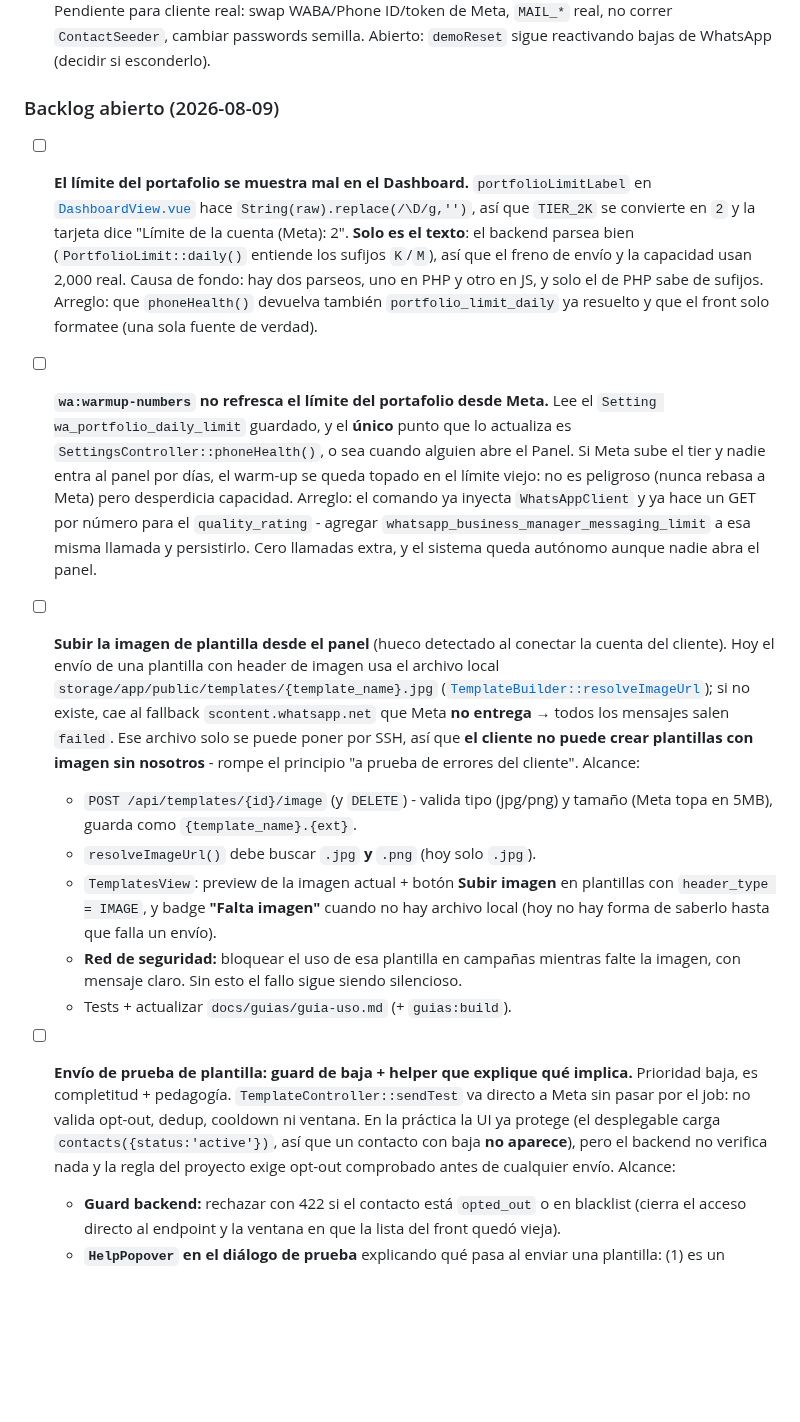
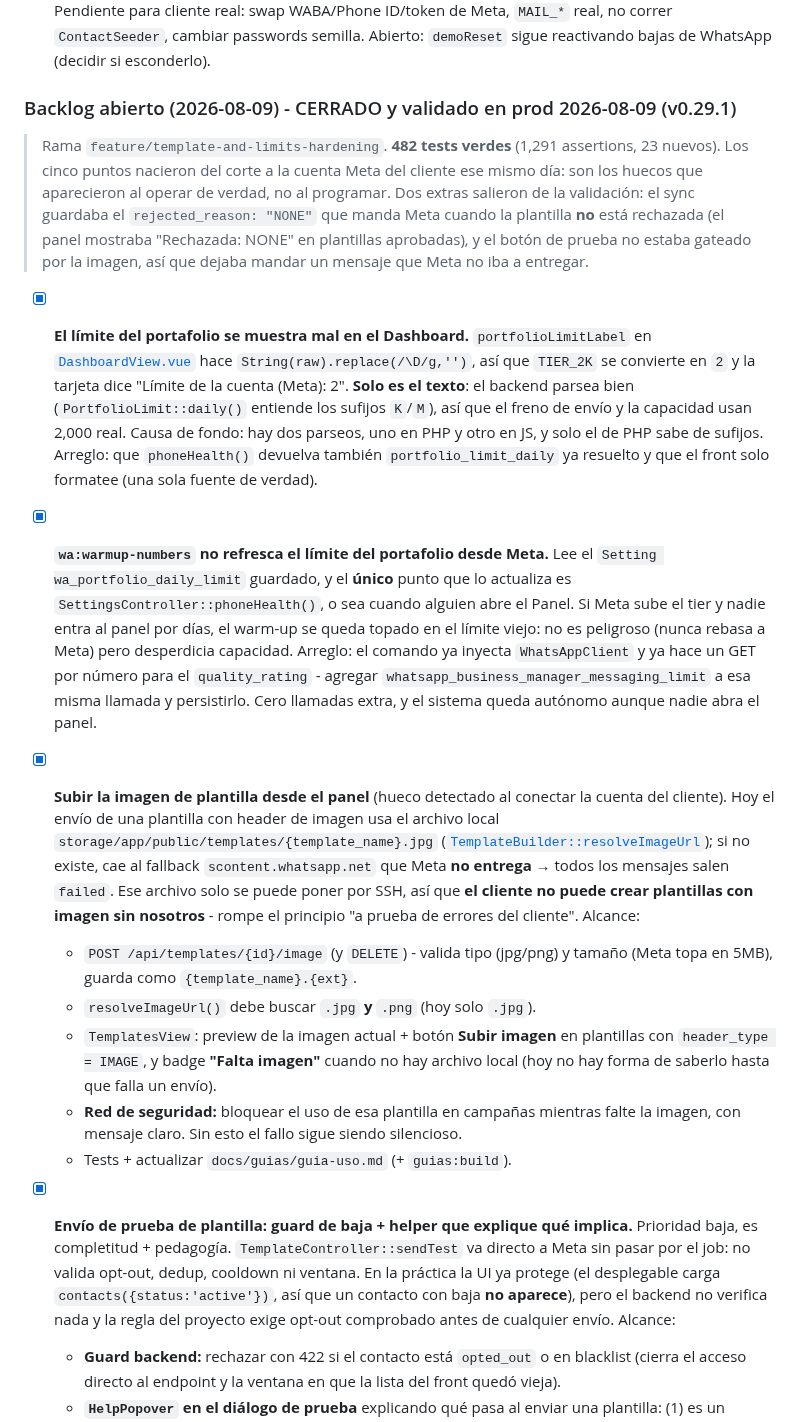
Before and after one commit to alexis-gd/wa-cloud-panel, a Markdown page: docs/calendario-entregas.md, the part around one of its changes. GitHub-like rendering; blank space fills up the shorter version.

Commit message:
docs: close the template and limits backlog after prod validation

```diff
--- a/docs/calendario-entregas.md
+++ b/docs/calendario-entregas.md
@@ -192,18 +192,25 @@ Transporte **Soketi** (WebSocket compatible Pusher, Docker en el VPS). Patrón:
 - [x] **Prod endurecido** (staging con WABA de Alexis): `schedule_bypass=0`, `SMS_WEBHOOK_SECRET` activo y probado e2e (delivered + STOP), `LOG_LEVEL=warning`.
 - [x] **Checklist de corte a cliente** — `docs/checklist-produccion-cliente.md` (enlazado en CLAUDE.md). Pendiente para cliente real: swap WABA/Phone ID/token de Meta, `MAIL_*` real, no correr `ContactSeeder`, cambiar passwords semilla. Abierto: `demoReset` sigue reactivando bajas de WhatsApp (decidir si esconderlo).
 
-### Backlog abierto (2026-08-09)
+### Backlog abierto (2026-08-09) - CERRADO y validado en prod 2026-08-09 (v0.29.1)
 
-- [ ] **El límite del portafolio se muestra mal en el Dashboard.** `portfolioLimitLabel` en [`DashboardView.vue`](../resources/js/views/DashboardView.vue) hace `String(raw).replace(/\D/g,'')`, así que `TIER_2K` se convierte en `2` y la tarjeta dice "Límite de la cuenta (Meta): 2". **Solo es el texto**: el backend parsea bien (`PortfolioLimit::daily()` entiende los sufijos `K`/`M`), así que el freno de envío y la capacidad usan 2,000 real. Causa de fondo: hay dos parseos, uno en PHP y otro en JS, y solo el de PHP sabe de sufijos. Arreglo: que `phoneHealth()` devuelva también `portfolio_limit_daily` ya resuelto y que el front solo formatee (una sola fuente de verdad).
-- [ ] **`wa:warmup-numbers` no refresca el límite del portafolio desde Meta.** Lee el `Setting wa_portfolio_daily_limit` guardado, y el **único** punto que lo actualiza es `SettingsController::phoneHealth()`, o sea cuando alguien abre el Panel. Si Meta sube el tier y nadie entra al panel por días, el warm-up se queda topado en el límite viejo: no es peligroso (nunca rebasa a Meta) pero desperdicia capacidad. Arreglo: el comando ya inyecta `WhatsAppClient` y ya hace un GET por número para el `quality_rating` - agregar `whatsapp_business_manager_messaging_limit` a esa misma llamada y persistirlo. Cero llamadas extra, y el sistema queda autónomo aunque nadie abra el panel.
+> Rama `feature/template-and-limits-hardening`. **482 tests verdes** (1,291 assertions, 23 nuevos).
+> Los cinco puntos nacieron del corte a la cuenta Meta del cliente ese mismo día: son los huecos
+> que aparecieron al operar de verdad, no al programar. Dos extras salieron de la validación:
+> el sync guardaba el `rejected_reason: "NONE"` que manda Meta cuando la plantilla **no** está
+> rechazada (el panel mostraba "Rechazada: NONE" en plantillas aprobadas), y el botón de prueba
+> no estaba gateado por la imagen, así que dejaba mandar un mensaje que Meta no iba a entregar.
 
-- [ ] **Subir la imagen de plantilla desde el panel** (hueco detectado al conectar la cuenta del cliente). Hoy el envío de una plantilla con header de imagen usa el archivo local `storage/app/public/templates/{template_name}.jpg` ([`TemplateBuilder::resolveImageUrl`](../app/Services/WhatsApp/TemplateBuilder.php)); si no existe, cae al fallback `scontent.whatsapp.net` que Meta **no entrega** → todos los mensajes salen `failed`. Ese archivo solo se puede poner por SSH, así que **el cliente no puede crear plantillas con imagen sin nosotros** - rompe el principio "a prueba de errores del cliente". Alcance:
+- [x] **El límite del portafolio se muestra mal en el Dashboard.** `portfolioLimitLabel` en [`DashboardView.vue`](../resources/js/views/DashboardView.vue) hace `String(raw).replace(/\D/g,'')`, así que `TIER_2K` se convierte en `2` y la tarjeta dice "Límite de la cuenta (Meta): 2". **Solo es el texto**: el backend parsea bien (`PortfolioLimit::daily()` entiende los sufijos `K`/`M`), así que el freno de envío y la capacidad usan 2,000 real. Causa de fondo: hay dos parseos, uno en PHP y otro en JS, y solo el de PHP sabe de sufijos. Arreglo: que `phoneHealth()` devuelva también `portfolio_limit_daily` ya resuelto y que el front solo formatee (una sola fuente de verdad).
+- [x] **`wa:warmup-numbers` no refresca el límite del portafolio desde Meta.** Lee el `Setting wa_portfolio_daily_limit` guardado, y el **único** punto que lo actualiza es `SettingsController::phoneHealth()`, o sea cuando alguien abre el Panel. Si Meta sube el tier y nadie entra al panel por días, el warm-up se queda topado en el límite viejo: no es peligroso (nunca rebasa a Meta) pero desperdicia capacidad. Arreglo: el comando ya inyecta `WhatsAppClient` y ya hace un GET por número para el `quality_rating` - agregar `whatsapp_business_manager_messaging_limit` a esa misma llamada y persistirlo. Cero llamadas extra, y el sistema queda autónomo aunque nadie abra el panel.
+
+- [x] **Subir la imagen de plantilla desde el panel** (hueco detectado al conectar la cuenta del cliente). Hoy el envío de una plantilla con header de imagen usa el archivo local `storage/app/public/templates/{template_name}.jpg` ([`TemplateBuilder::resolveImageUrl`](../app/Services/WhatsApp/TemplateBuilder.php)); si no existe, cae al fallback `scontent.whatsapp.net` que Meta **no entrega** → todos los mensajes salen `failed`. Ese archivo solo se puede poner por SSH, así que **el cliente no puede crear plantillas con imagen sin nosotros** - rompe el principio "a prueba de errores del cliente". Alcance:
   - `POST /api/templates/{id}/image` (y `DELETE`) - valida tipo (jpg/png) y tamaño (Meta topa en 5MB), guarda como `{template_name}.{ext}`.
   - `resolveImageUrl()` debe buscar `.jpg` **y** `.png` (hoy solo `.jpg`).
   - `TemplatesView`: preview de la imagen actual + botón **Subir imagen** en plantillas con `header_type = IMAGE`, y badge **"Falta imagen"** cuando no hay archivo local (hoy no hay forma de saberlo hasta que falla un envío).
   - **Red de seguridad:** bloquear el uso de esa plantilla en campañas mientras falte la imagen, con mensaje claro. Sin esto el fallo sigue siendo silencioso.
   - Tests + actualizar `docs/guias/guia-uso.md` (+ `guias:build`).
-- [ ] **Envío de prueba de plantilla: guard de baja + helper que explique qué implica.** Prioridad baja, es completitud + pedagogía. `TemplateController::sendTest` va directo a Meta sin pasar por el job: no valida opt-out, dedup, cooldown ni ventana. En la práctica la UI ya protege (el desplegable carga `contacts({status:'active'})`, así que un contacto con baja **no aparece**), pero el backend no verifica nada y la regla del proyecto exige opt-out comprobado antes de cualquier envío. Alcance:
+- [x] **Envío de prueba de plantilla: guard de baja + helper que explique qué implica.** Prioridad baja, es completitud + pedagogía. `TemplateController::sendTest` va directo a Meta sin pasar por el job: no valida opt-out, dedup, cooldown ni ventana. En la práctica la UI ya protege (el desplegable carga `contacts({status:'active'})`, así que un contacto con baja **no aparece**), pero el backend no verifica nada y la regla del proyecto exige opt-out comprobado antes de cualquier envío. Alcance:
   - **Guard backend:** rechazar con 422 si el contacto está `opted_out` o en blacklist (cierra el acceso directo al endpoint y la ventana en que la lista del front quedó vieja).
   - **`HelpPopover` en el diálogo de prueba** explicando qué pasa al enviar una plantilla: (1) es un mensaje **real**, idéntico al de una campaña; (2) **consume cupo** del límite diario del número; (3) deja al contacto en **cooldown 7 días**, o sea no podrá recibir campañas en ese periodo; (4) cuenta como conversación de marketing y **aparece en la factura de Meta**; (5) si el contacto responde dentro de 24h, esa conversación de servicio no cuenta al límite. **Sin monto en pesos ni dólares**: el precio lo fija Meta y cambia - decir que se factura, no cuánto.
   - Lo demás (dedup, cooldown, horario) se salta a propósito: es una prueba.
```
Also changed, not shown: other parts of docs/calendario-entregas.md (+2 -2 lines).
